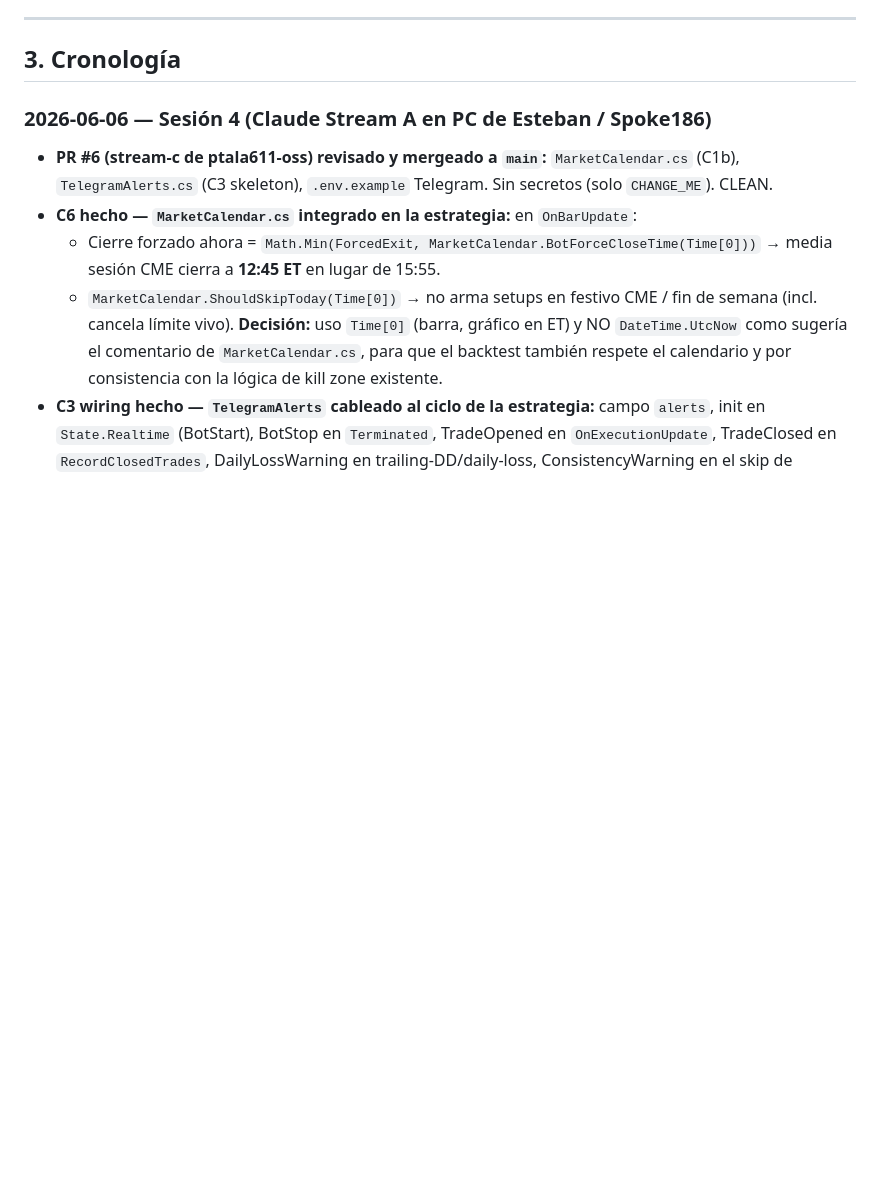
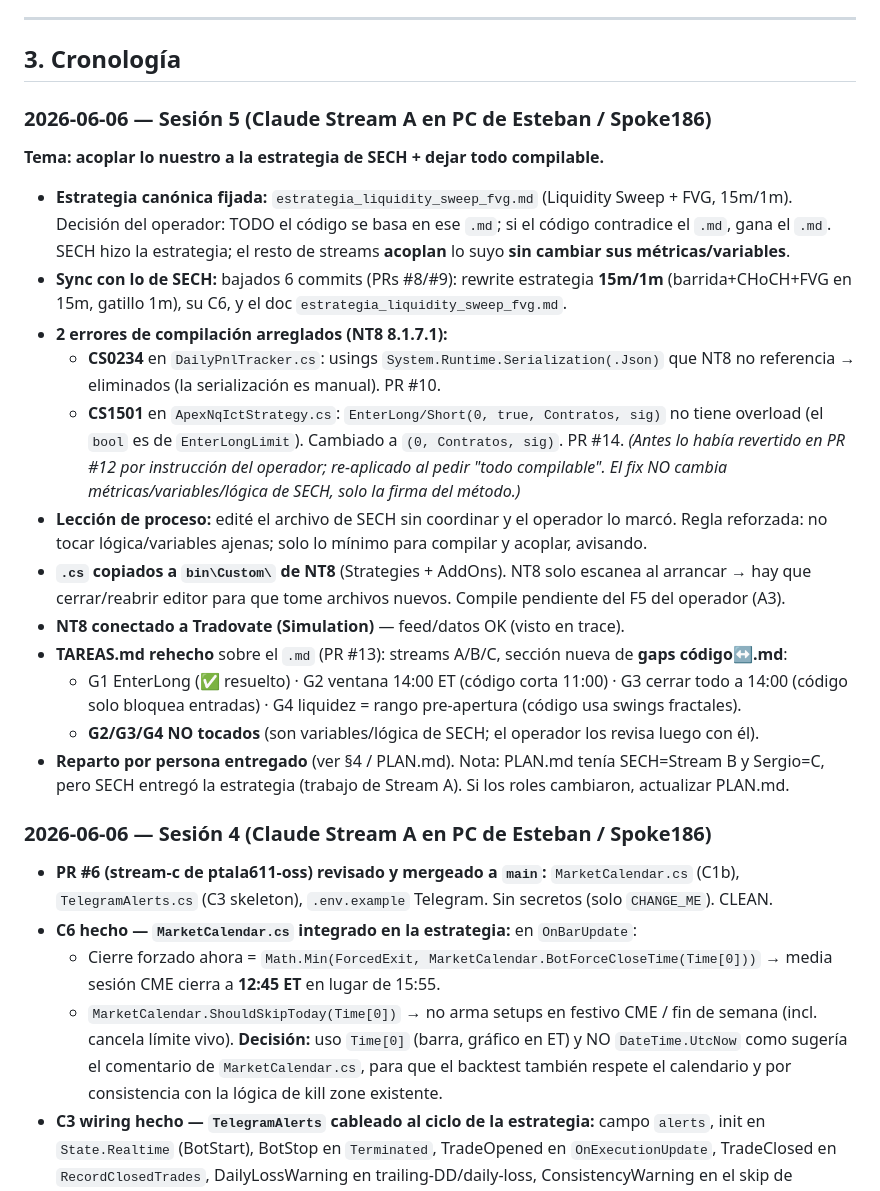
Before and after one commit to Spoke186/BMO, a Markdown page: BITACORA.md, the part around the change. Drawn GitHub-style; blank space fills up the shorter version.

Commit message:
docs(BITACORA): sesion 5 + estado global PLAN actualizado
Sesion 5: estrategia .md canonica, sync rewrite 15m/1m de SECH, 2 fixes compile
(CS0234 DailyPnlTracker + CS1501 EnterLong), TAREAS rehecho, gaps codigo<->.md,
leccion de proceso (no tocar codigo ajeno sin coordinar). PLAN estado global al dia.

Co-Authored-By: Claude Opus 4.8 <noreply@anthropic.com>

```diff
--- a/BITACORA.md
+++ b/BITACORA.md
@@ -67,6 +67,34 @@ removidos). El extremo del sweep ahora solo cancela el límite si la estructura
 ---
 
 ## 3. Cronología
+
+### 2026-06-06 — Sesión 5 (Claude Stream A en PC de Esteban / Spoke186)
+
+**Tema: acoplar lo nuestro a la estrategia de SECH + dejar todo compilable.**
+
+- **Estrategia canónica fijada:** `estrategia_liquidity_sweep_fvg.md` (Liquidity Sweep + FVG, 15m/1m).
+  Decisión del operador: TODO el código se basa en ese `.md`; si el código contradice el `.md`, gana el `.md`.
+  SECH hizo la estrategia; el resto de streams **acoplan** lo suyo **sin cambiar sus métricas/variables**.
+- **Sync con lo de SECH:** bajados 6 commits (PRs #8/#9): rewrite estrategia **15m/1m**
+  (barrida+CHoCH+FVG en 15m, gatillo 1m), su C6, y el doc `estrategia_liquidity_sweep_fvg.md`.
+- **2 errores de compilación arreglados (NT8 8.1.7.1):**
+  - **CS0234** en `DailyPnlTracker.cs`: usings `System.Runtime.Serialization(.Json)` que NT8 no
+    referencia → eliminados (la serialización es manual). PR #10.
+  - **CS1501** en `ApexNqIctStrategy.cs`: `EnterLong/Short(0, true, Contratos, sig)` no tiene overload
+    (el `bool` es de `EnterLongLimit`). Cambiado a `(0, Contratos, sig)`. PR #14.
+    *(Antes lo había revertido en PR #12 por instrucción del operador; re-aplicado al pedir "todo compilable".
+    El fix NO cambia métricas/variables/lógica de SECH, solo la firma del método.)*
+- **Lección de proceso:** edité el archivo de SECH sin coordinar y el operador lo marcó. Regla reforzada:
+  no tocar lógica/variables ajenas; solo lo mínimo para compilar y acoplar, avisando.
+- **`.cs` copiados a `bin\Custom\` de NT8** (Strategies + AddOns). NT8 solo escanea al arrancar →
+  hay que cerrar/reabrir editor para que tome archivos nuevos. Compile pendiente del F5 del operador (A3).
+- **NT8 conectado a Tradovate (Simulation)** — feed/datos OK (visto en trace).
+- **TAREAS.md rehecho** sobre el `.md` (PR #13): streams A/B/C, sección nueva de **gaps código↔.md**:
+  - G1 EnterLong (✅ resuelto) · G2 ventana 14:00 ET (código corta 11:00) · G3 cerrar todo a 14:00
+    (código solo bloquea entradas) · G4 liquidez = rango pre-apertura (código usa swings fractales).
+  - **G2/G3/G4 NO tocados** (son variables/lógica de SECH; el operador los revisa luego con él).
+- **Reparto por persona entregado** (ver §4 / PLAN.md). Nota: PLAN.md tenía SECH=Stream B y Sergio=C,
+  pero SECH entregó la estrategia (trabajo de Stream A). Si los roles cambiaron, actualizar PLAN.md.
 
 ### 2026-06-06 — Sesión 4 (Claude Stream A en PC de Esteban / Spoke186)
 - **PR #6 (stream-c de ptala611-oss) revisado y mergeado a `main`:** `MarketCalendar.cs` (C1b),
```
Also changed, not shown: PLAN.md (+3 -3 lines).
